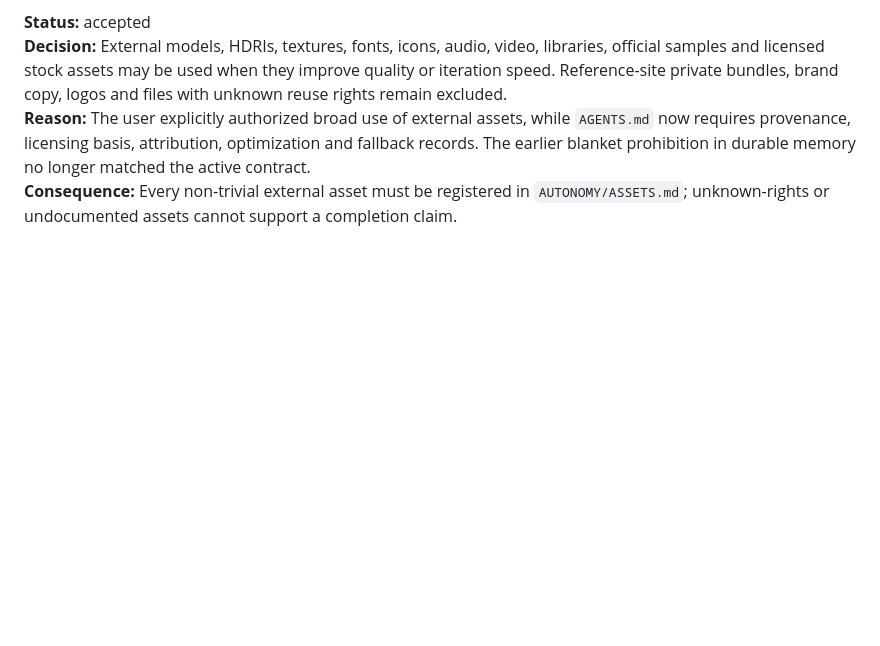
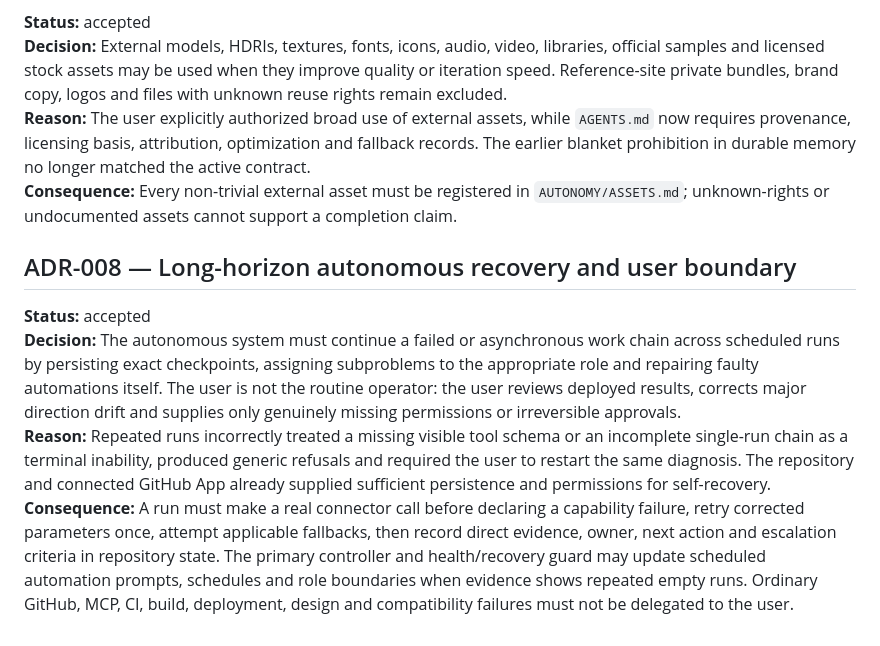
Before and after one commit to strawberryCao/AiwebDesign, a Markdown page: AUTONOMY/DECISIONS.md, the part around the change. GitHub-like rendering; blank space fills up the shorter version.

Commit message:
governance: record autonomous recovery boundary

```diff
--- a/AUTONOMY/DECISIONS.md
+++ b/AUTONOMY/DECISIONS.md
@@ -43,3 +43,9 @@ Append-only architectural decisions. A reversal creates a new entry; do not rewr
 **Decision:** External models, HDRIs, textures, fonts, icons, audio, video, libraries, official samples and licensed stock assets may be used when they improve quality or iteration speed. Reference-site private bundles, brand copy, logos and files with unknown reuse rights remain excluded.
 **Reason:** The user explicitly authorized broad use of external assets, while `AGENTS.md` now requires provenance, licensing basis, attribution, optimization and fallback records. The earlier blanket prohibition in durable memory no longer matched the active contract.
 **Consequence:** Every non-trivial external asset must be registered in `AUTONOMY/ASSETS.md`; unknown-rights or undocumented assets cannot support a completion claim.
+
+## ADR-008 — Long-horizon autonomous recovery and user boundary
+**Status:** accepted
+**Decision:** The autonomous system must continue a failed or asynchronous work chain across scheduled runs by persisting exact checkpoints, assigning subproblems to the appropriate role and repairing faulty automations itself. The user is not the routine operator: the user reviews deployed results, corrects major direction drift and supplies only genuinely missing permissions or irreversible approvals.
+**Reason:** Repeated runs incorrectly treated a missing visible tool schema or an incomplete single-run chain as a terminal inability, produced generic refusals and required the user to restart the same diagnosis. The repository and connected GitHub App already supplied sufficient persistence and permissions for self-recovery.
+**Consequence:** A run must make a real connector call before declaring a capability failure, retry corrected parameters once, attempt applicable fallbacks, then record direct evidence, owner, next action and escalation criteria in repository state. The primary controller and health/recovery guard may update scheduled automation prompts, schedules and role boundaries when evidence shows repeated empty runs. Ordinary GitHub, MCP, CI, build, deployment, design and compatibility failures must not be delegated to the user.
```
